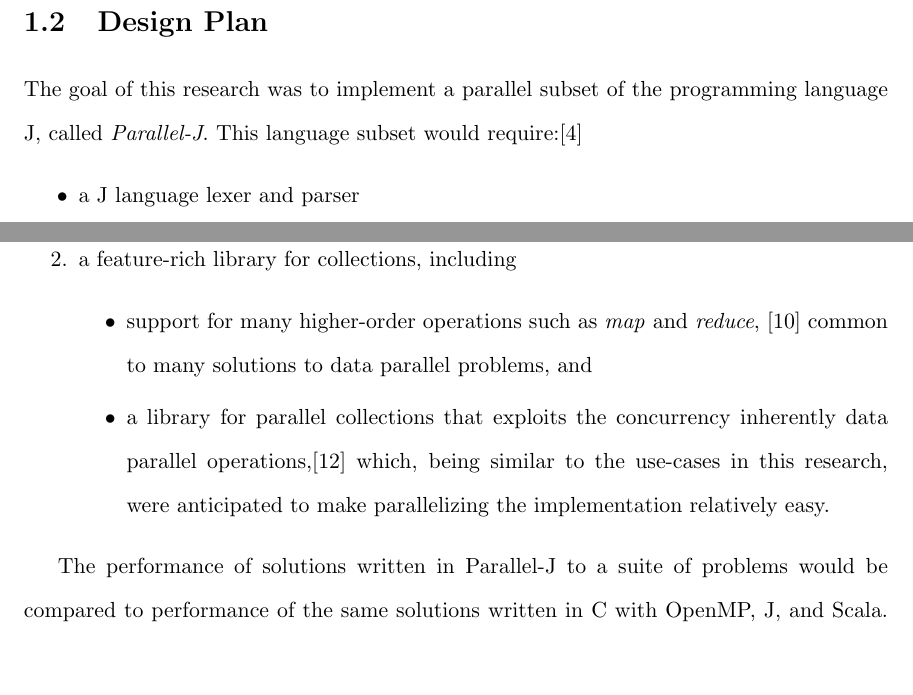
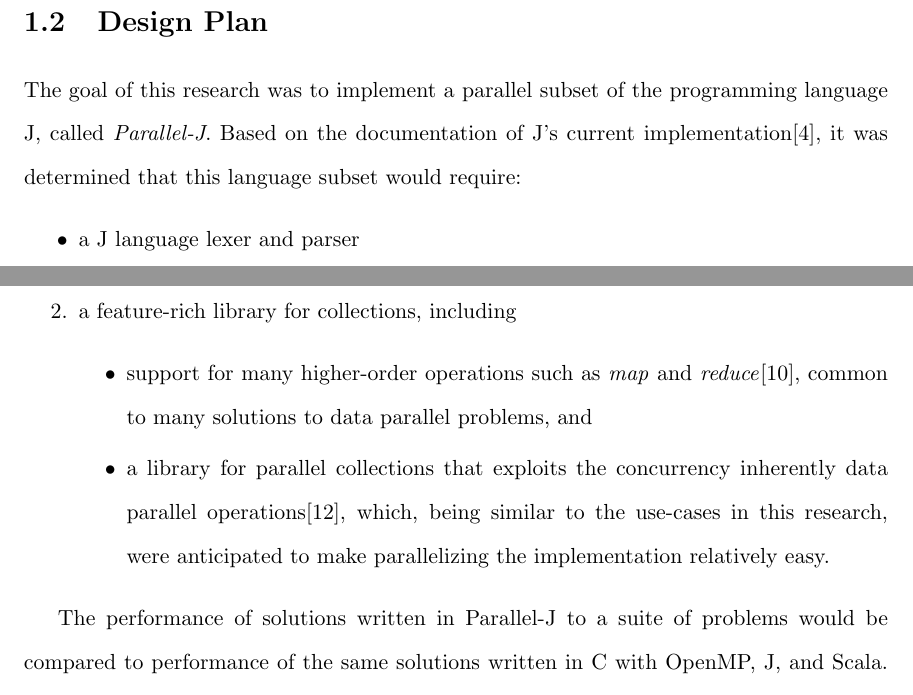
Before and after one commit to serendependy/parallel-j, a LaTeX thesis (thesisPaper/main.tex, which reads thesisPaper/intro.tex): two parts of pages 16 and 18 of 60, joined at a grey line, cut so that both start at the same text, the shorter picture padded with empty space. Compiled offline with pdfLaTeX.

Commit message:
Finished addressing changes to intro. Now on to background

```diff
--- a/thesisPaper/intro.tex
+++ b/thesisPaper/intro.tex
@@ -128,7 +129,7 @@ The rest of the paper is organized as follows:
 \label{desp}
 The goal of this research was
 to implement a parallel subset of the programming language J, called \textit{Parallel-J}.
-This language subset would require:\cite{ioj}
+Based on the documentation of J's current implementation\cite{ioj}, it was determined that this language subset would require:
 \begin{itemize}
 	\item a J language lexer and parser
 	\item limited memory management
@@ -177,9 +178,9 @@ Scala has many features that make it desirable for this task, including:
 	\end{itemize}
 	\item a feature-rich library for collections, including
 	\begin{itemize}
-		\item support for many higher-order operations such as \textit{map} and \textit{reduce}, \cite{scala28col}
+		\item support for many higher-order operations such as \textit{map} and \textit{reduce}\cite{scala28col},
 			common to many solutions to data parallel problems, and
-		\item a library for parallel collections that exploits the concurrency inherently data parallel operations,\cite{pc}
+		\item a library for parallel collections that exploits the concurrency inherently data parallel operations\cite{pc},
 			which, being similar to the use-cases in this research, were anticipated to make parallelizing the implementation relatively easy.
 	\end{itemize}
 \end{enumerate}
```
Also changed, not shown: thesisPaper/intro.tex (11 more changed lines).
